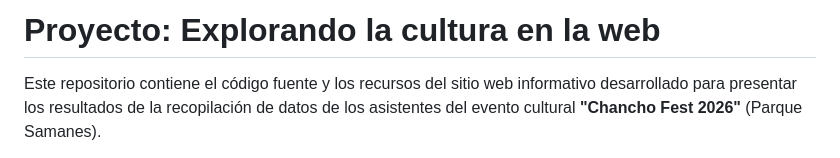
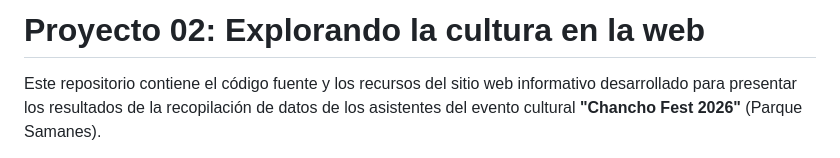
Before and after one commit to Fajard05/Proyecto-02-Explorando-la-cultura-con-la-web, a Markdown page: README.md, the part around the change. GitHub-like rendering.

Commit message:
feat: Se agregó cambios a documentación del proyecto en README.md

```diff
--- a/README.md
+++ b/README.md
@@ -1,4 +1,4 @@
-# Proyecto: Explorando la cultura en la web
+# Proyecto 02: Explorando la cultura en la web
 
 Este repositorio contiene el código fuente y los recursos del sitio web informativo desarrollado para presentar los resultados de la recopilación de datos de los asistentes del evento cultural **"Chancho Fest 2026"** (Parque Samanes).
 
```
